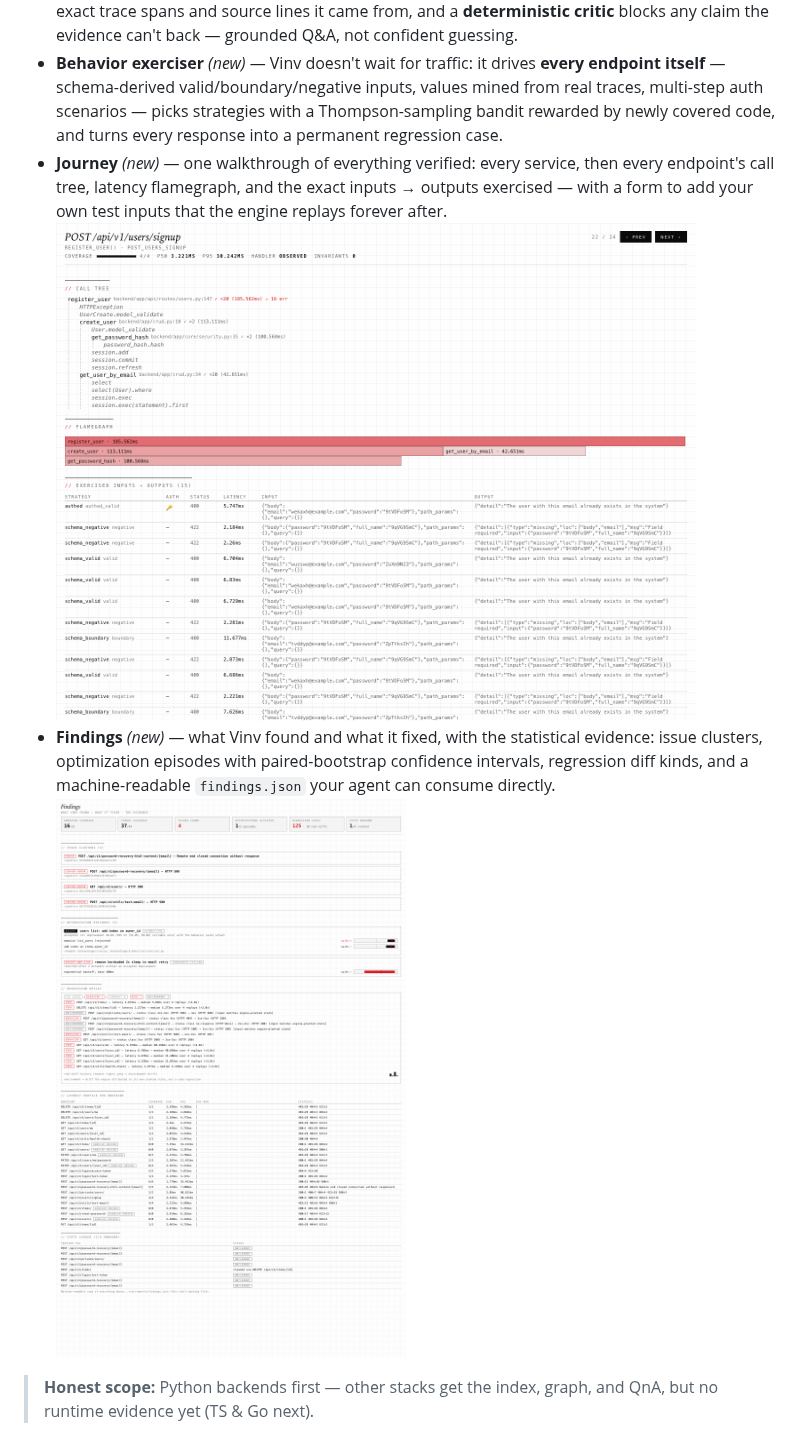
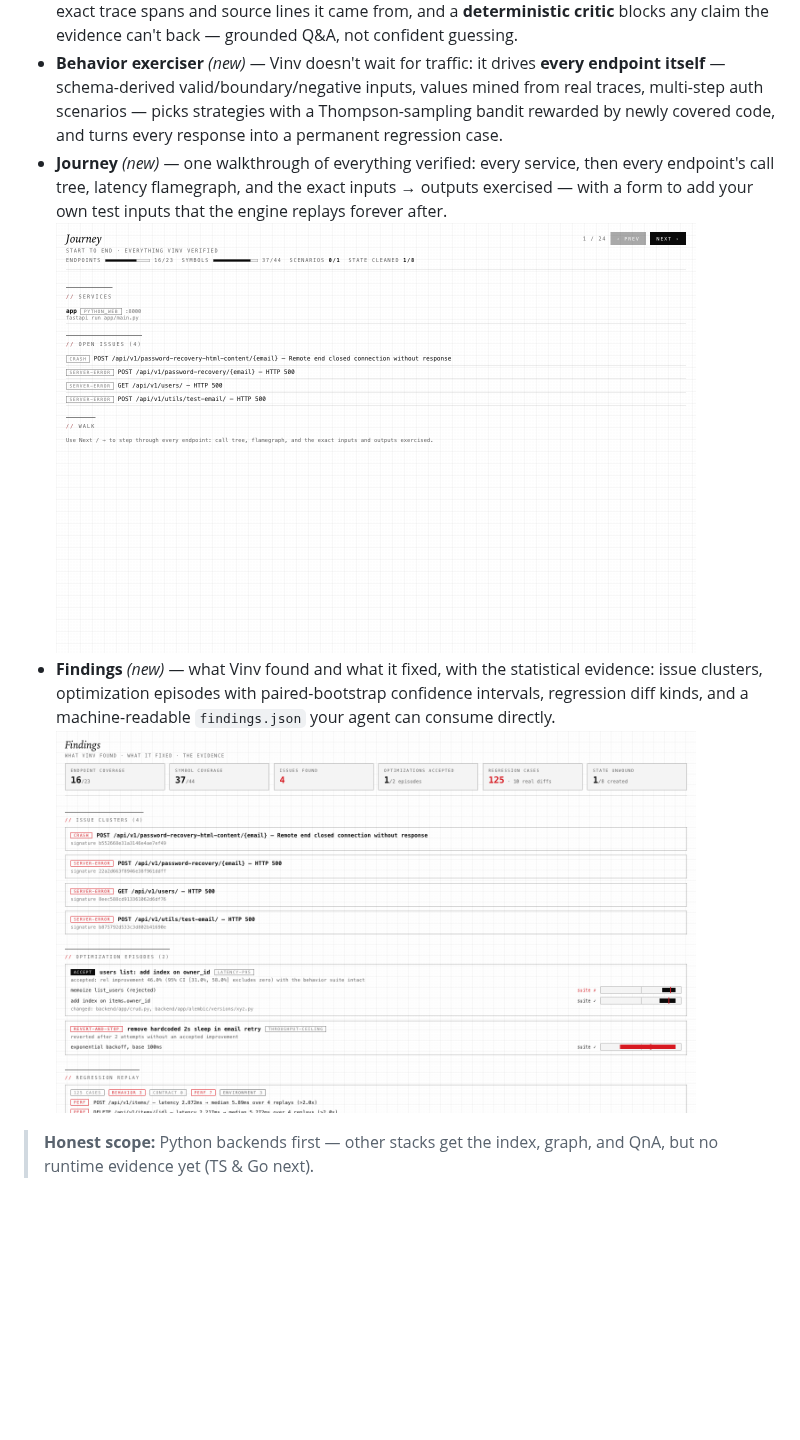
Before and after one commit to VinvAI/VinvAI, a Markdown page: README.md, the part around one of its changes. Drawn GitHub-style; pictures changed too: .github/assets/findings-tour.gif (added), .github/assets/journey-walkthrough.gif (added); blank space fills up the shorter version.

Commit message:
docs(readme): animated GIFs for Journey and Findings; all new assets on absolute URLs
- journey-walkthrough.gif: six real steps of the Journey view captured
  headlessly from the production webview HTML rendering the actual template
  run (overview with the four found bugs, then endpoint deep-dives).
- findings-tour.gif: a six-window pan down the full Findings render (issue
  clusters, CI-bar episodes, regression kinds, latency table, state ledger).
- Every new asset now referenced via raw.githubusercontent.com/main —
  relative paths render on GitHub but break on the Open VSX listing and
  raw mirrors; the existing images.vinv.ai CDN assets were already absolute.
  Note: the new URLs resolve once this branch merges to main.

```diff
--- a/README.md
+++ b/README.md
@@ -52,8 +52,8 @@ Give your coding agent runtime context — eight capabilities, one loop:
 - **Verified fixes** — verify AI-generated code actually works: replayed start, live port, acceptance tests the agent never sees. One click reverts everything an episode touched.<br><img src="https://images.vinv.ai/verified-fixes.gif" alt="independent fix verification" width="640">
 - **Ask Vinv** — ask anything about your running system in plain English; every answer cites the exact trace spans and source lines it came from, and a **deterministic critic** blocks any claim the evidence can't back — grounded Q&A, not confident guessing.
 - **Behavior exerciser** *(new)* — Vinv doesn't wait for traffic: it drives **every endpoint itself** — schema-derived valid/boundary/negative inputs, values mined from real traces, multi-step auth scenarios — picks strategies with a Thompson-sampling bandit rewarded by newly covered code, and turns every response into a permanent regression case.
-- **Journey** *(new)* — one walkthrough of everything verified: every service, then every endpoint's call tree, latency flamegraph, and the exact inputs → outputs exercised — with a form to add your own test inputs that the engine replays forever after.<br><img src=".github/assets/journey-endpoint.png" alt="Vinv Journey view: call tree with runtime overlay, latency flamegraph, and the exercised inputs and outputs for one FastAPI endpoint" width="640">
-- **Findings** *(new)* — what Vinv found and what it fixed, with the statistical evidence: issue clusters, optimization episodes with paired-bootstrap confidence intervals, regression diff kinds, and a machine-readable `findings.json` your agent can consume directly.<br><img src=".github/assets/findings-full.png" alt="Vinv Findings view: issue clusters, optimization episodes with 95% confidence intervals, regression replay kinds, latency profile per endpoint, and the state ledger" width="640">
+- **Journey** *(new)* — one walkthrough of everything verified: every service, then every endpoint's call tree, latency flamegraph, and the exact inputs → outputs exercised — with a form to add your own test inputs that the engine replays forever after.<br><img src="https://raw.githubusercontent.com/VinvAI/VinvAI/main/.github/assets/journey-walkthrough.gif" alt="Vinv Journey walkthrough: overview, then every endpoint's call tree, latency flamegraph, and exercised inputs and outputs, stepped with Next" width="640">
+- **Findings** *(new)* — what Vinv found and what it fixed, with the statistical evidence: issue clusters, optimization episodes with paired-bootstrap confidence intervals, regression diff kinds, and a machine-readable `findings.json` your agent can consume directly.<br><img src="https://raw.githubusercontent.com/VinvAI/VinvAI/main/.github/assets/findings-tour.gif" alt="Vinv Findings tour: issue clusters, optimization episodes with 95% confidence intervals, regression replay kinds, latency profile per endpoint, and the state ledger" width="640">
 
 > **Honest scope:** Python backends first — other stacks get the index, graph, and QnA, but no runtime evidence yet (TS & Go next).
 
```
Also changed, not shown: other parts of README.md (+1 -1 lines).
